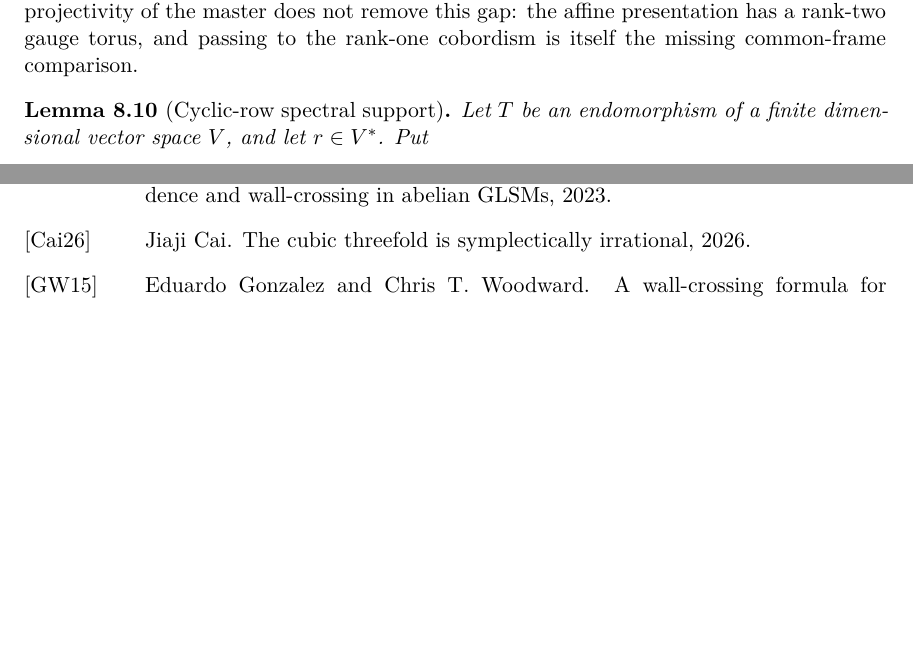
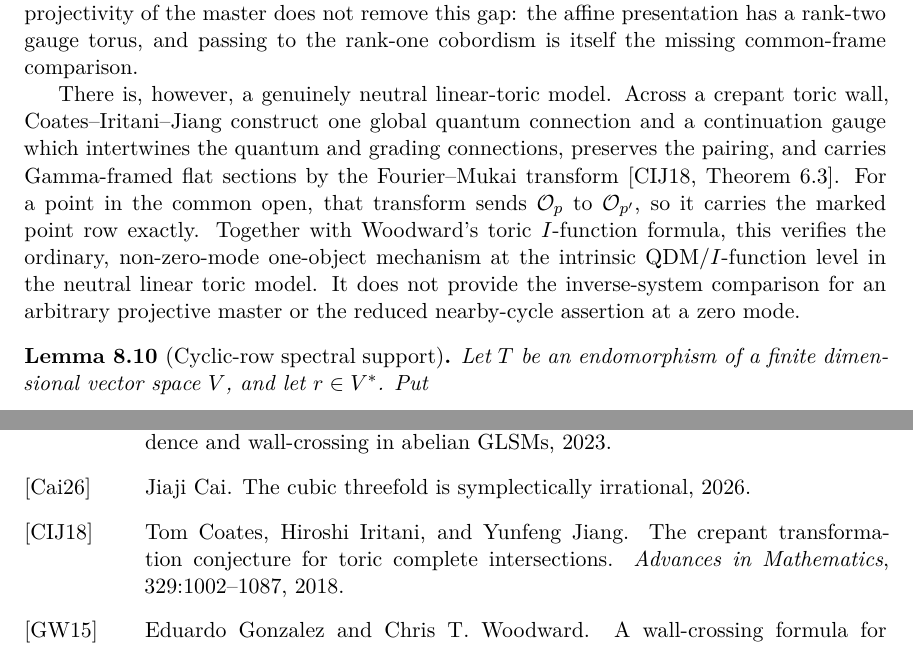
Before and after one commit to tavisrudd/cubic-stabilization-irrationality, a LaTeX paper (cubic_stabilization_irrationality.tex, which reads sections/08-global-transport.tex): two parts of pages 22 and 27 of 28, joined at a grey line, cut so that both start at the same text, the shorter picture padded with empty space. Compiled offline with XeLaTeX.

Commit message:
Add a genuine neutral toric threshold model

```diff
--- a/sections/08-global-transport.tex
+++ b/sections/08-global-transport.tex
@@ -735,6 +735,19 @@ relaxing projectivity of the master does not remove this gap: the affine
 presentation has a rank-two gauge torus, and passing to the rank-one
 cobordism is itself the missing common-frame comparison.
 
+There is, however, a genuinely neutral linear-toric model.  Across a crepant
+toric wall, Coates--Iritani--Jiang construct one global quantum connection and
+a continuation gauge which intertwines the quantum and grading connections,
+preserves the pairing, and carries Gamma-framed flat sections by the
+Fourier--Mukai transform \cite[Theorem~6.3]{CoatesIritaniJiang}.  For a point
+in the common open, that transform sends \(\OO_p\) to \(\OO_{p'}\), so it
+carries the marked point row exactly.  Together with Woodward's toric
+\(I\)-function formula, this verifies the ordinary, non-zero-mode one-object
+mechanism at the intrinsic QDM/\(I\)-function level in the neutral linear
+toric model.  It does not provide the
+inverse-system comparison for an arbitrary projective master or the reduced
+nearby-cycle assertion at a zero mode.
+
 \begin{lemma}[Cyclic-row spectral support]
 \label{lem:cyclic-row-support}
 Let \(T\) be an endomorphism of a finite dimensional vector space \(V\), and
```
Also changed, not shown: PROVENANCE.md (+1 -1 lines), refs.bib (+13 -0 lines), cubic_stabilization_irrationality.pdf, 1 other file.
